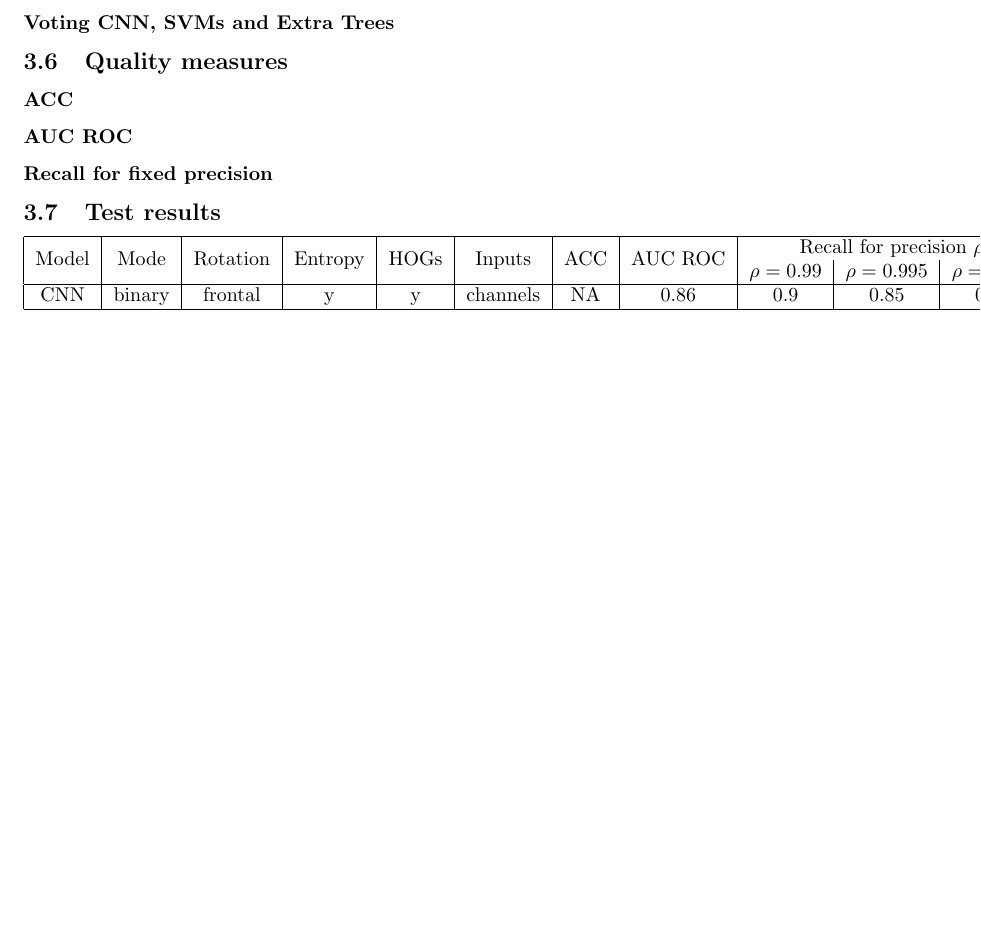
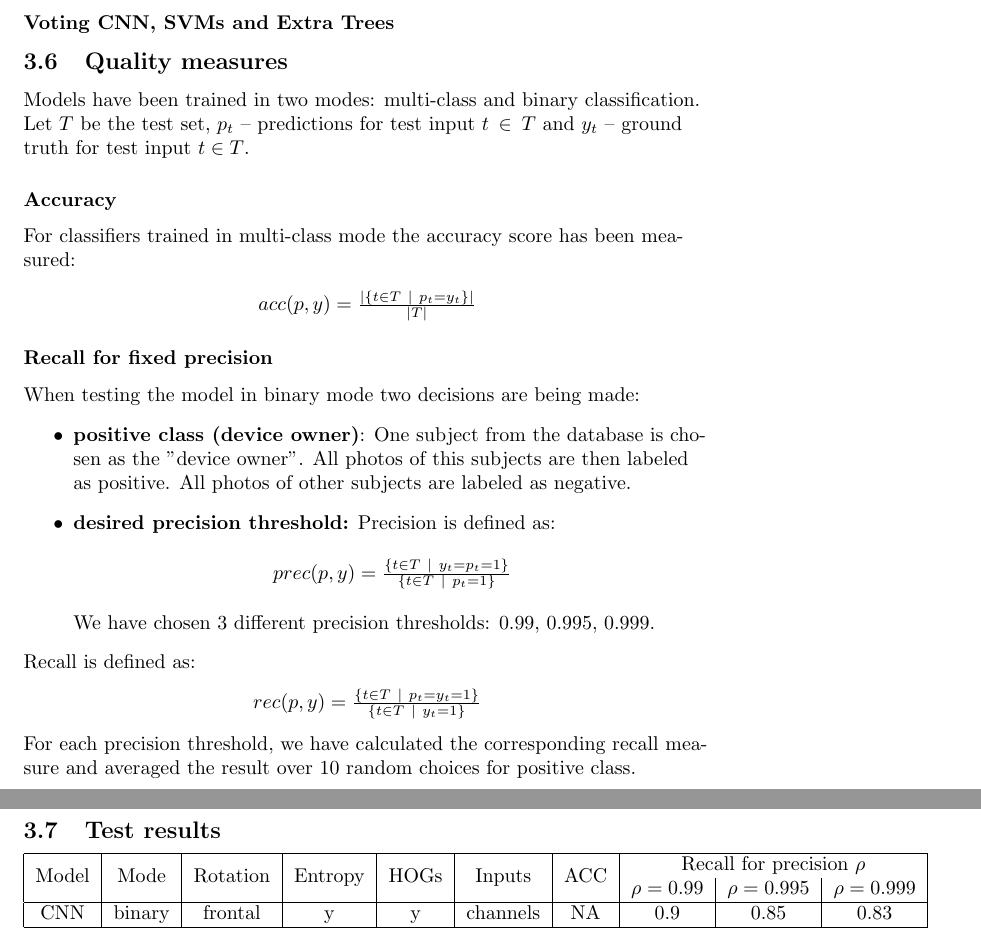
Before and after one commit to tomaszgarbus/rgbd-face-auth, a LaTeX document (whitepaper/temp-paper.tex, which reads whitepaper/content/face-auth.tex): part of page 8 of 10 before the commit and two parts of pages 8 and 9 of 11 after it, the two joined at a grey line, cut so that both start at the same text, the shorter picture padded with empty space. Compiled offline with pdfLaTeX.

Commit message:
described score measures, renamed images

```diff
--- a/whitepaper/content/face-auth.tex
+++ b/whitepaper/content/face-auth.tex
@@ -128,15 +128,42 @@
         \subsubsection*{Voting CNN, SVMs and Extra Trees}
 
     \subsection{Quality measures}
-        \subsubsection*{ACC}
+        Models have been trained in two modes: multi-class and binary
+        classification. Let $T$ be the test set, $p_t$ -- predictions for test input
+        $t \in T$ and $y_t$ -- ground truth for test input $t \in T$.
+        \subsubsection*{Accuracy}
+        For classifiers trained in multi-class mode the accuracy score has been
+        measured:
 
-        \subsubsection*{AUC ROC}
+        \begin{center}
+        $acc(p, y) = \frac{|\{t \in T\ |\ p_t = y_t\}|}{|T|}$
+        \end{center}
 
         \subsubsection*{Recall for fixed precision}
 
+        When testing the model in binary mode two decisions are being made:
+        \begin{itemize}
+            \item \textbf{positive class (device owner)}: One subject from the
+            database is chosen as the "device owner". All photos of this subjects
+            are then labeled as positive. All photos of other subjects are
+            labeled as negative.
+            \item \textbf{desired precision threshold:}
+            Precision is defined as:
+            \begin{center}
+            $prec(p, y) = \frac{\{t \in T\ |\ y_t = p_t = 1\}}{\{t \in T\ |\ p_t = 1\}}$
+            \end{center}
+            We have chosen $3$ different precision thresholds: $0.99$, $0.995$, $0.999$.
+        \end{itemize}
+        Recall is defined as:
+        \begin{center}
+        $rec(p, y) = \frac{\{t \in T\ |\ p_t = y_t = 1\}}{\{t \in T\ |\ y_t = 1\}}$
+        \end{center}
+        For each precision threshold, we have calculated the corresponding recall measure and
+        averaged the result over $10$ random choices for positive class.
+
 
     \subsection{Test results}
-        \begin{tabular}{ |c|c|c|c|c|c|c|c|c|c|c|c| }
+        \begin{tabular}{ |c|c|c|c|c|c|c|c|c|c|c| }
             \hline
             \multirow{2}{*}{Model} &
             \multirow{2}{*}{Mode} &
@@ -145,10 +172,9 @@
             \multirow{2}{*}{HOGs} &
             \multirow{2}{*}{Inputs} &
             \multirow{2}{*}{ACC} &
-            \multirow{2}{*}{AUC ROC} &
             \multicolumn{3}{|c|}{Recall for precision $\rho$} \\
-            & & & & & & & & $\rho = 0.99$ & $\rho = 0.995$ & $\rho = 0.999$ \\
+            & & & & & & & $\rho = 0.99$ & $\rho = 0.995$ & $\rho = 0.999$ \\
             \hline
-            CNN & binary & frontal & y & y & channels & NA & 0.86 & 0.9 & 0.85 & 0.83 \\
+            CNN & binary & frontal & y & y & channels & NA & 0.9 & 0.85 & 0.83 \\
             \hline
         \end{tabular}
```
Also changed, not shown: whitepaper/pictures/after_trim_ludziej.png (renamed from whitepaper/pictures/after_trim_3.png), whitepaper/pictures/after_trim_raszek.png (renamed from whitepaper/pictures/after_trim_11.png), whitepaper/pictures/before_trim_ludziej.png (renamed from whitepaper/pictures/before_trim_3.png), whitepaper/pictures/before_trim_raszek.png (renamed from whitepaper/pictures/before_trim_11.png), whitepaper/pictures/tiled_faces_ludziej.png (renamed from whitepaper/pictures/tiled_faces_3.png), whitepaper/pictures/tiled_faces_tomek.png (renamed from whitepaper/pictures/tiled_faces_16.png), whitepaper/content/face-auth.tex (8 more changed lines).
